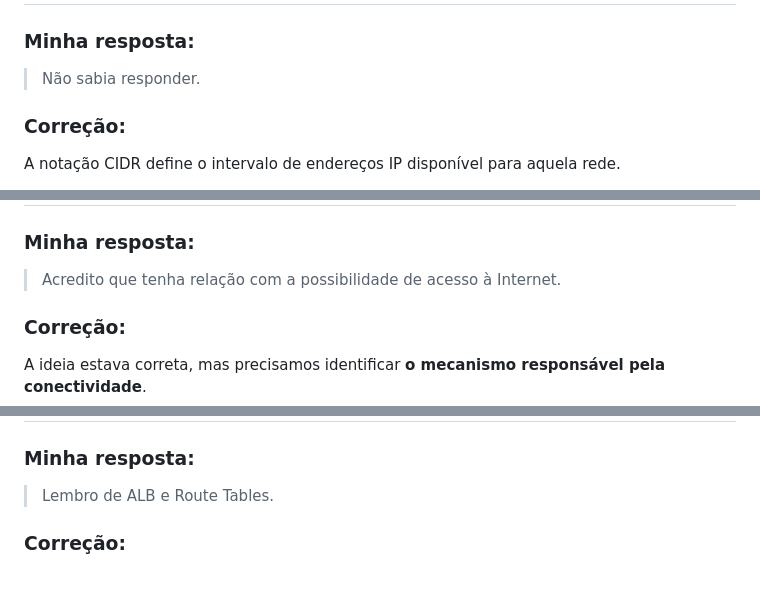
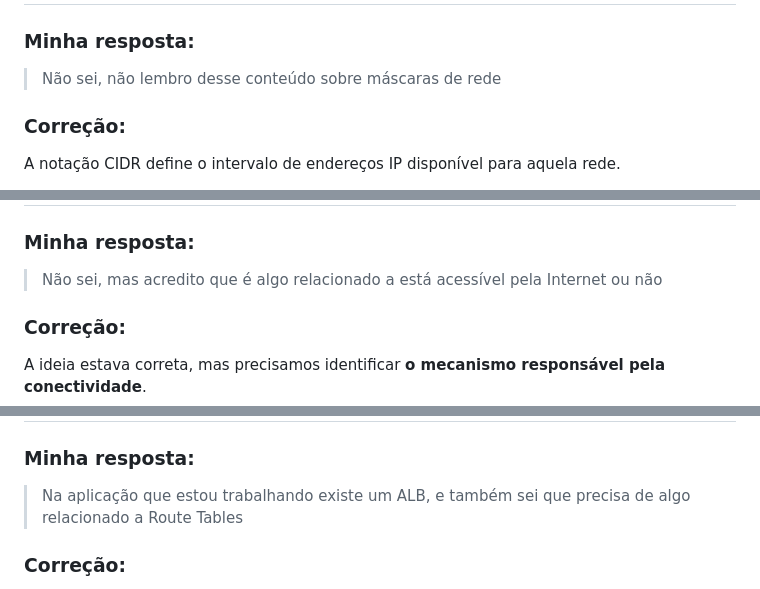
Before and after one commit to moura1001/aws-cloud-practitioner-lab, a Markdown page: 04-vpc/README.md, 3 parts joined by grey strips. Drawn GitHub-style.

```diff
--- a/04-vpc/README.md
+++ b/04-vpc/README.md
@@ -59,7 +59,7 @@ A VPC também não é "pública" ou "privada" por si só. Dentro dela podemos cr
 
 ### Minha resposta:
 
-> Não sabia responder.
+> Não sei, não lembro desse conteúdo sobre máscaras de rede
 
 ### Correção:
 
@@ -101,7 +101,7 @@ e dividimos esse espaço em subnets `/24`.
 
 ### Minha resposta:
 
-> Acredito que tenha relação com a possibilidade de acesso à Internet.
+> Não sei, mas acredito que é algo relacionado a está acessível pela Internet ou não
 
 ### Correção:
 
@@ -149,7 +149,7 @@ Uma subnet privada ainda pode possuir acesso de saída à Internet por meio de u
 
 ### Minha resposta:
 
-> Lembro de ALB e Route Tables.
+> Na aplicação que estou trabalhando existe um ALB, e também sei que precisa de algo relacionado a Route Tables
 
 ### Correção:
 
```
Also changed, not shown: other parts of 04-vpc/README.md (+30 -8 lines).
